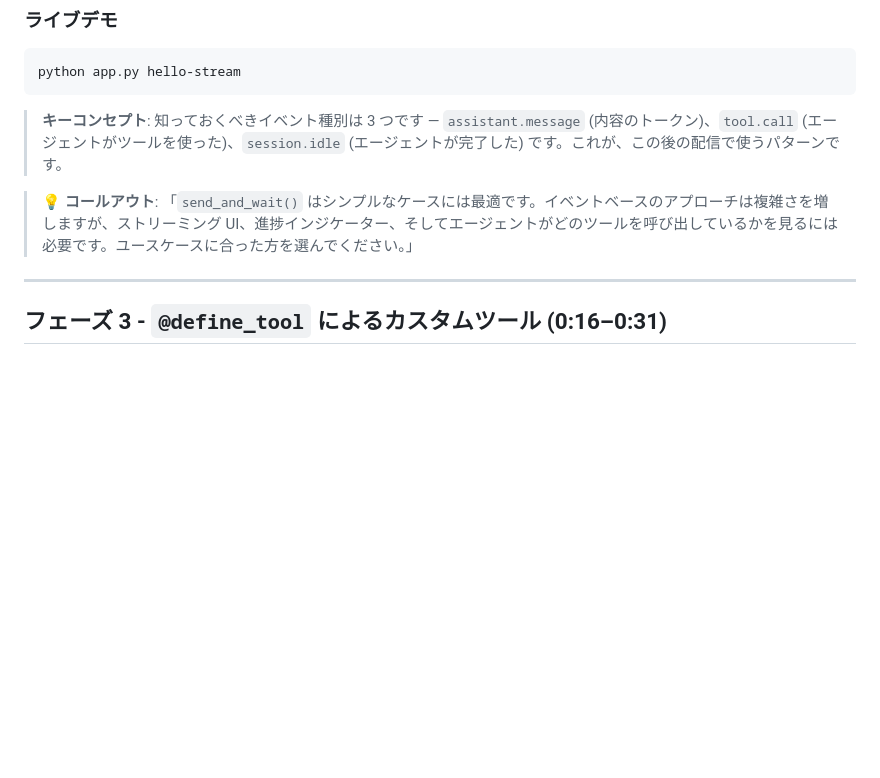
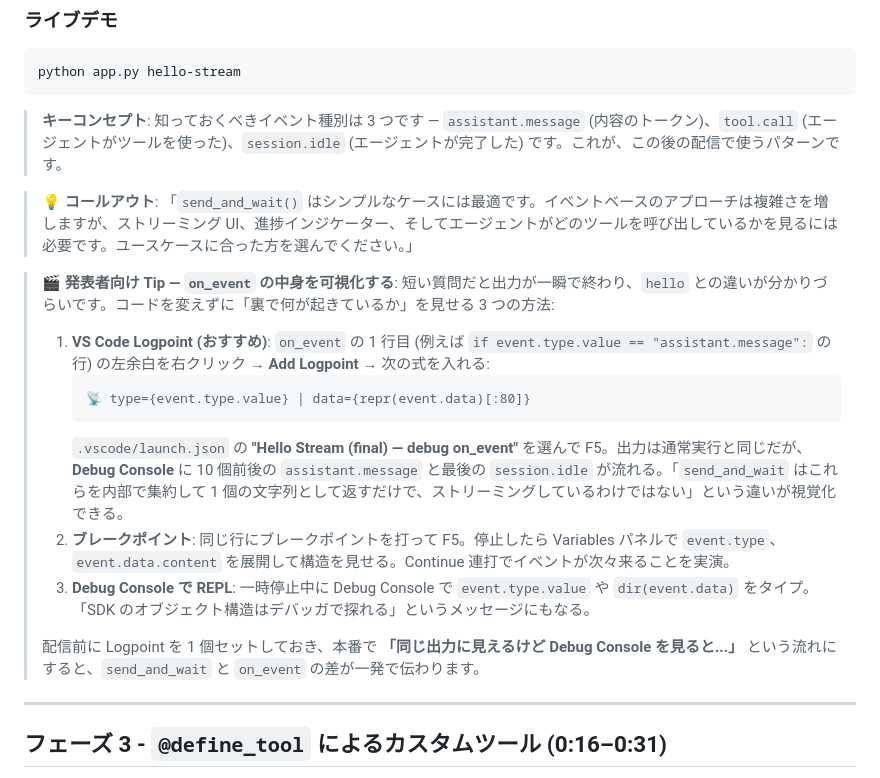
Before and after one commit to ChibaYuki347/copilot-sdk-github-issue-analyser, a Markdown page: step-by-step/build-guide.ja.md, the part around the change. GitHub-like rendering; blank space fills up the shorter version.

````diff
--- a/step-by-step/build-guide.ja.md
+++ b/step-by-step/build-guide.ja.md
@@ -221,6 +221,18 @@ python app.py hello-stream
 > **キーコンセプト**: 知っておくべきイベント種別は 3 つです — `assistant.message` (内容のトークン)、`tool.call` (エージェントがツールを使った)、`session.idle` (エージェントが完了した) です。これが、この後の配信で使うパターンです。
 
 > 💡 **コールアウト**: 「`send_and_wait()` はシンプルなケースには最適です。イベントベースのアプローチは複雑さを増しますが、ストリーミング UI、進捗インジケーター、そしてエージェントがどのツールを呼び出しているかを見るには必要です。ユースケースに合った方を選んでください。」
+
+> 🎬 **発表者向け Tip — `on_event` の中身を可視化する**: 短い質問だと出力が一瞬で終わり、`hello` との違いが分かりづらいです。コードを変えずに「裏で何が起きているか」を見せる 3 つの方法:
+>
+> 1. **VS Code Logpoint (おすすめ)**: `on_event` の 1 行目 (例えば `if event.type.value == "assistant.message":` の行) の左余白を右クリック → **Add Logpoint** → 次の式を入れる:
+>    ```
+>    📡 type={event.type.value} | data={repr(event.data)[:80]}
+>    ```
+>    `.vscode/launch.json` の **"Hello Stream (final) — debug on_event"** を選んで F5。出力は通常実行と同じだが、**Debug Console** に 10 個前後の `assistant.message` と最後の `session.idle` が流れる。「`send_and_wait` はこれらを内部で集約して 1 個の文字列として返すだけで、ストリーミングしているわけではない」という違いが視覚化できる。
+> 2. **ブレークポイント**: 同じ行にブレークポイントを打って F5。停止したら Variables パネルで `event.type`、`event.data.content` を展開して構造を見せる。Continue 連打でイベントが次々来ることを実演。
+> 3. **Debug Console で REPL**: 一時停止中に Debug Console で `event.type.value` や `dir(event.data)` をタイプ。「SDK のオブジェクト構造はデバッガで探れる」というメッセージにもなる。
+>
+> 配信前に Logpoint を 1 個セットしておき、本番で **「同じ出力に見えるけど Debug Console を見ると...」** という流れにすると、`send_and_wait` と `on_event` の差が一発で伝わります。
 
 ---
 
````
Also changed, not shown: presenter-resources/script.ja.md (+14 -0 lines).
